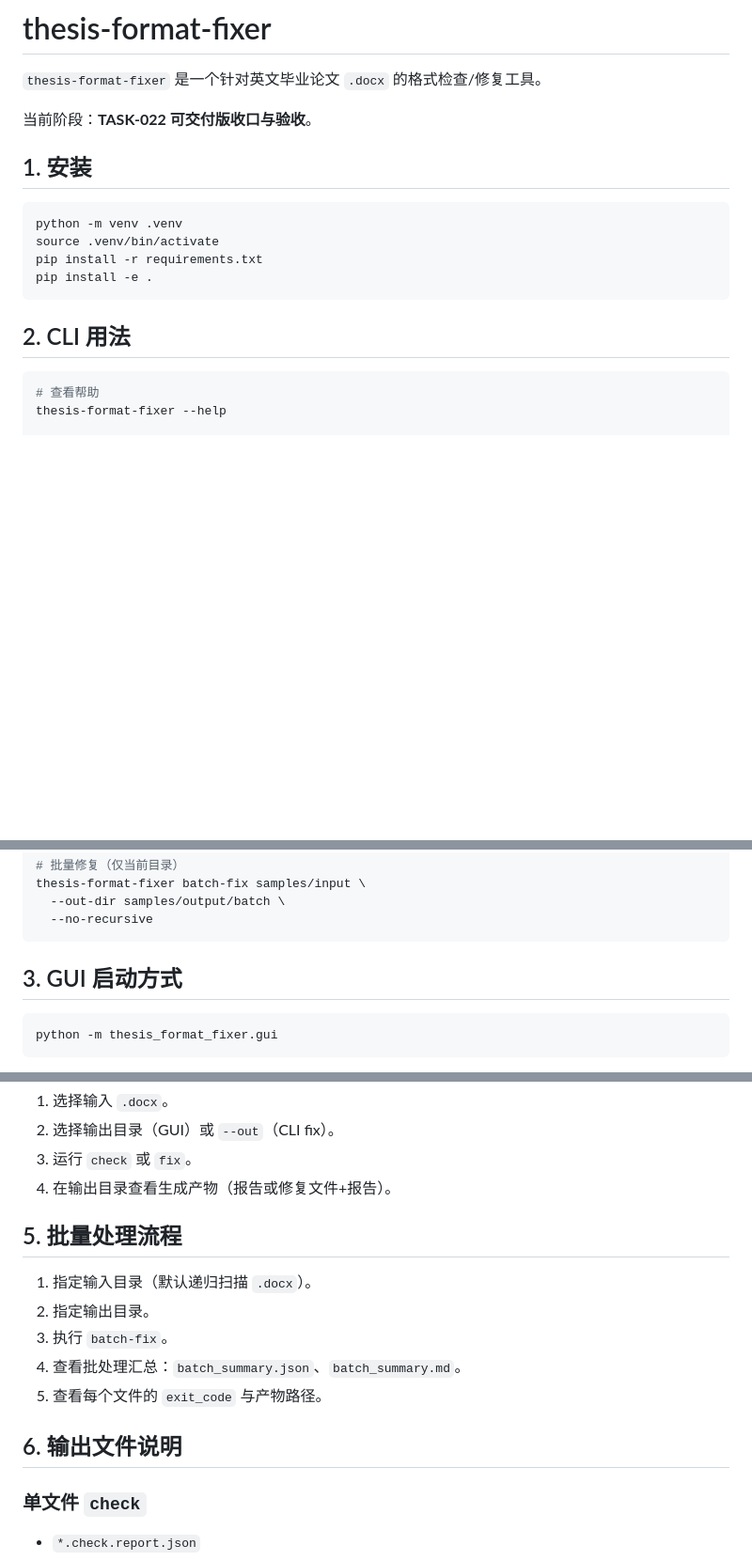
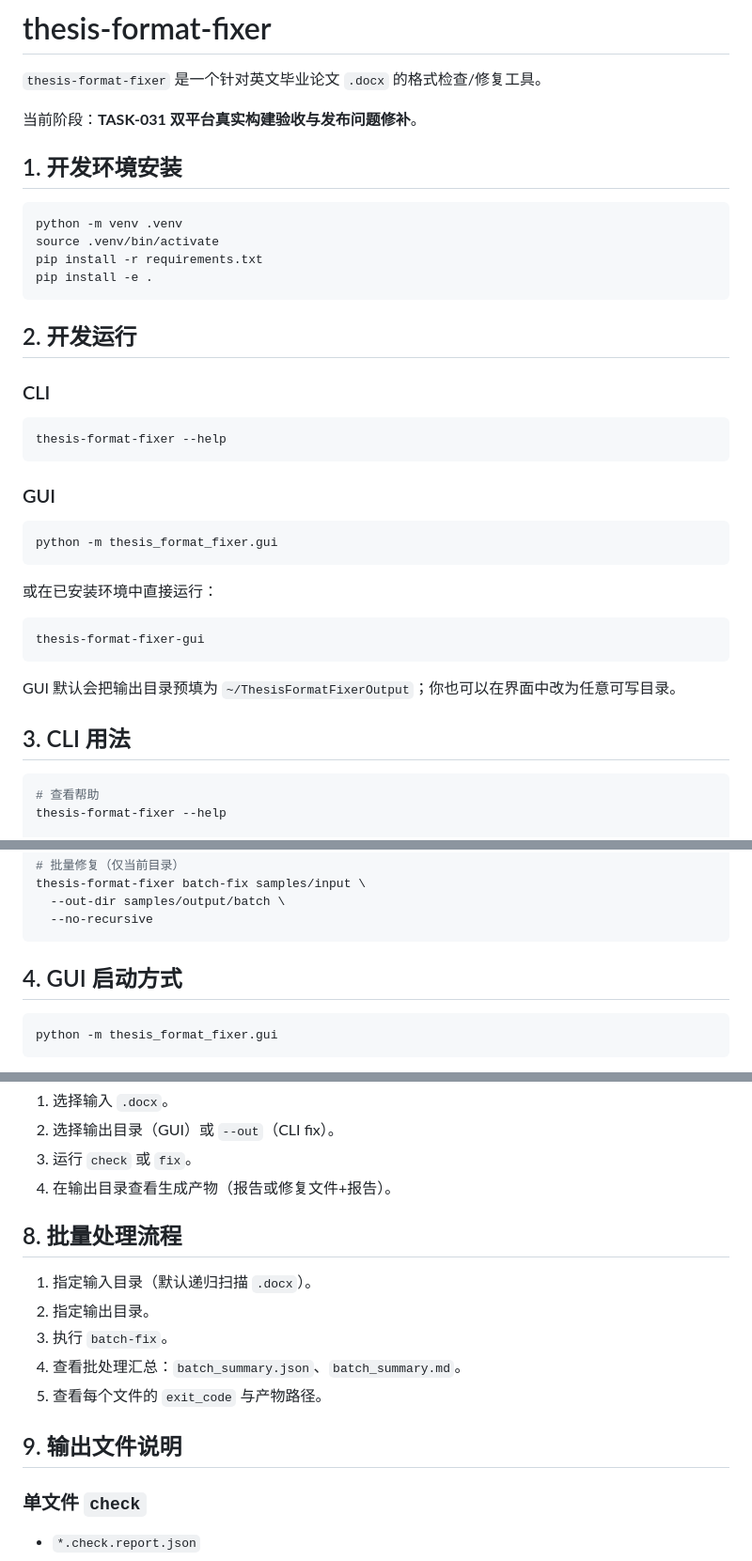
Before and after one commit to blwhpaper/Thesis_Format_Fixer, a Markdown page: README.md, 3 parts joined by grey strips. Shown at 94% size. Rendered like a GitHub page; blank space fills up the shorter version.

Commit message:
docs: reconcile README after GUI and packaging updates

````diff
--- a/README.md
+++ b/README.md
@@ -2,9 +2,9 @@
 
 `thesis-format-fixer` 是一个针对英文毕业论文 `.docx` 的格式检查/修复工具。
 
-当前阶段：**TASK-022 可交付版收口与验收**。
+当前阶段：**TASK-031 双平台真实构建验收与发布问题修补**。
 
-## 1. 安装
+## 1. 开发环境安装
 
 ```bash
 python -m venv .venv
@@ -13,7 +13,29 @@ pip install -r requirements.txt
 pip install -e .
 ```
 
-## 2. CLI 用法
+## 2. 开发运行
+
+### CLI
+
+```bash
+thesis-format-fixer --help
+```
+
+### GUI
+
+```bash
+python -m thesis_format_fixer.gui
+```
+
+或在已安装环境中直接运行：
+
+```bash
+thesis-format-fixer-gui
+```
+
+GUI 默认会把输出目录预填为 `~/ThesisFormatFixerOutput`；你也可以在界面中改为任意可写目录。
+
+## 3. CLI 用法
 
 ```bash
 # 查看帮助
@@ -38,7 +60,7 @@ thesis-format-fixer batch-fix samples/input \
   --no-recursive
 ```
 
-## 3. GUI 启动方式
+## 4. GUI 启动方式
 
 ```bash
 python -m thesis_format_fixer.gui
@@ -92,7 +176,7 @@ GUI 结果区说明：
 3. 运行 `check` 或 `fix`。
 4. 在输出目录查看生成产物（报告或修复文件+报告）。
 
-## 5. 批量处理流程
+## 8. 批量处理流程
 
 1. 指定输入目录（默认递归扫描 `.docx`）。
 2. 指定输出目录。
@@ -100,7 +184,7 @@ GUI 结果区说明：
 4. 查看批处理汇总：`batch_summary.json`、`batch_summary.md`。
 5. 查看每个文件的 `exit_code` 与产物路径。
 
-## 6. 输出文件说明
+## 9. 输出文件说明
 
 ### 单文件 `check`
 
````
Also changed, not shown: other parts of README.md (+69 -6 lines).
